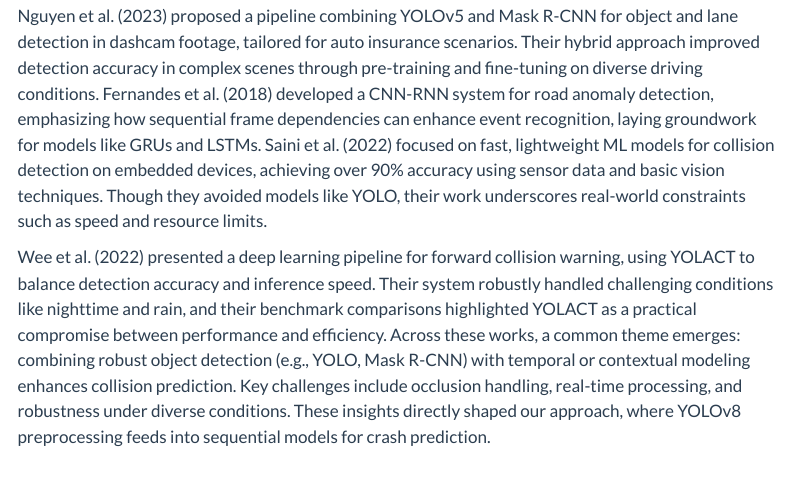
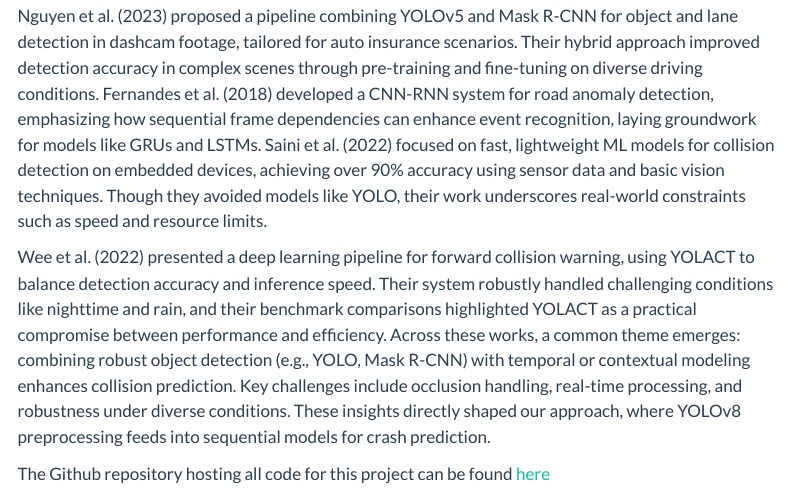
Before and after one commit to dcorc7/Vehicle-Collision-Detection-Neural-Networks, a Quarto document (website/index.qmd): the page in a window 1100 px wide, from 730 px down. Rendered offline with R 4.5, knitr and Pandoc in place of Quarto, with nearby package versions; menus at the side of the page are left out.

Commit message:
addded github link

```diff
--- a/website/index.qmd
+++ b/website/index.qmd
@@ -15,3 +15,7 @@ Saini et al. (2022) focused on fast, lightweight ML models for collision detecti
 
 Wee et al. (2022) presented a deep learning pipeline for forward collision warning, using YOLACT to balance detection accuracy and inference speed. Their system robustly handled challenging conditions like nighttime and rain, and their benchmark comparisons highlighted YOLACT as a practical compromise between performance and efficiency.
 Across these works, a common theme emerges: combining robust object detection (e.g., YOLO, Mask R-CNN) with temporal or contextual modeling enhances collision prediction. Key challenges include occlusion handling, real-time processing, and robustness under diverse conditions. These insights directly shaped our approach, where YOLOv8 preprocessing feeds into sequential models for crash prediction.
+
+
+
+The Github repository hosting all code for this project can be found [here](https://github.com/dcorc7/Vehicle-Collision-Detection-Neural-Networks)
```
